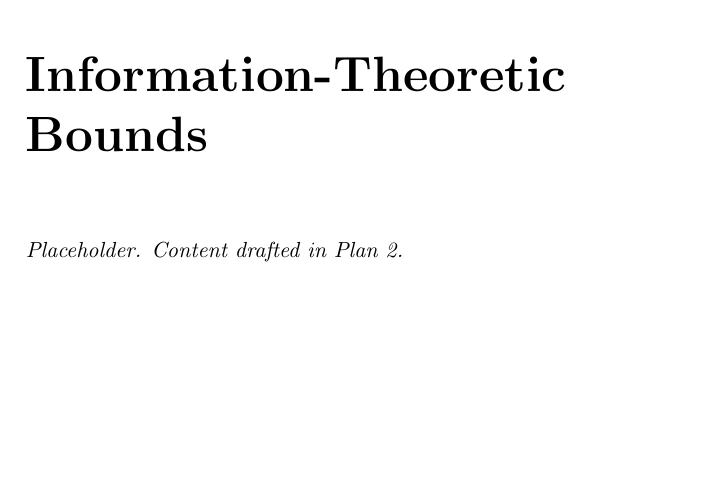
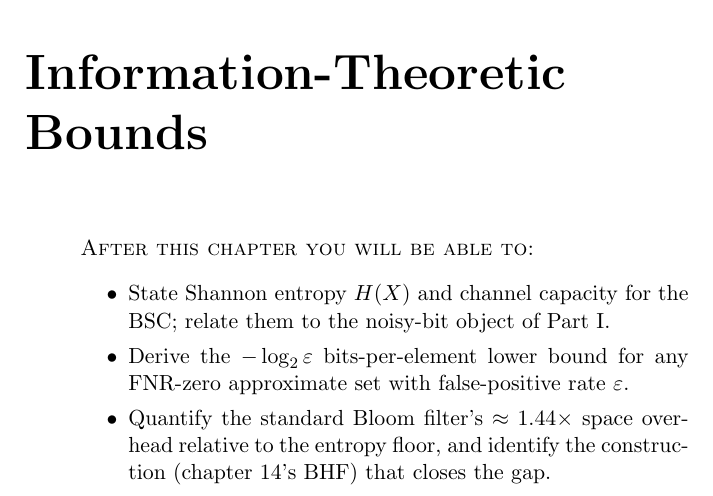
Before and after one commit to queelius/bernoulli, a LaTeX thesis (book/book.tex, which reads book/chapters/ch08-information-bounds.tex): part of page 235 of 270, cut so that both start at the same text, the shorter picture padded with empty space. Compiled offline with pdfLaTeX.

Commit message:
book: scaffold chapter 8 (information-theoretic bounds) section subfiles
Replace the 4-line stub with the chapter scaffold: learning-outcomes
opener (three bullets: entropy and BSC capacity, the entropy floor
for FNR-zero sets, the standard Bloom 1.44x overhead), six section
subfile inputs plus exercises, with matching empty placeholders.
Section drafts land in subsequent Plan 8 tasks.

Co-Authored-By: Claude Opus 4.7 (1M context) <noreply@anthropic.com>

```diff
--- a/book/chapters/ch08-information-bounds.tex
+++ b/book/chapters/ch08-information-bounds.tex
@@ -1,4 +1,18 @@
 \chapter{Information-Theoretic Bounds}
 \label{ch:information-bounds}
 
-\textit{Placeholder. Content drafted in Plan 2.}
+\begin{quote}
+\textsc{After this chapter you will be able to:}
+\begin{itemize}
+  \item State Shannon entropy $H(X)$ and channel capacity for
+    the BSC; relate them to the noisy-bit object of Part~I.
+  \item Derive the $-\log_2 \fprate$ bits-per-element lower bound for
+    any FNR-zero approximate set with false-positive rate $\fprate$.
+  \item Quantify the standard Bloom filter's $\approx 1.44 \times$
+    space overhead relative to the entropy floor, and identify the
+    construction (chapter~14's BHF) that closes the gap.
+\end{itemize}
+\end{quote}
+
+% Section 8.1
+\input{chapters/ch08/entropy-refresher}
```
Also changed, not shown: book/chapters/ch08/bibliographic-notes.tex (added, +1 -0 lines), book/chapters/ch08/bloom-gap.tex (added, +1 -0 lines), book/chapters/ch08/bsc-capacity.tex (added, +1 -0 lines), book/chapters/ch08/entropy-floor.tex (added, +1 -0 lines), book/chapters/ch08/entropy-refresher.tex (added, +1 -0 lines), book/chapters/ch08/exercises.tex (added, +1 -0 lines), book/chapters/ch08/what-comes-next.tex (added, +1 -0 lines), book/chapters/ch08-information-bounds.tex (18 more changed lines).
